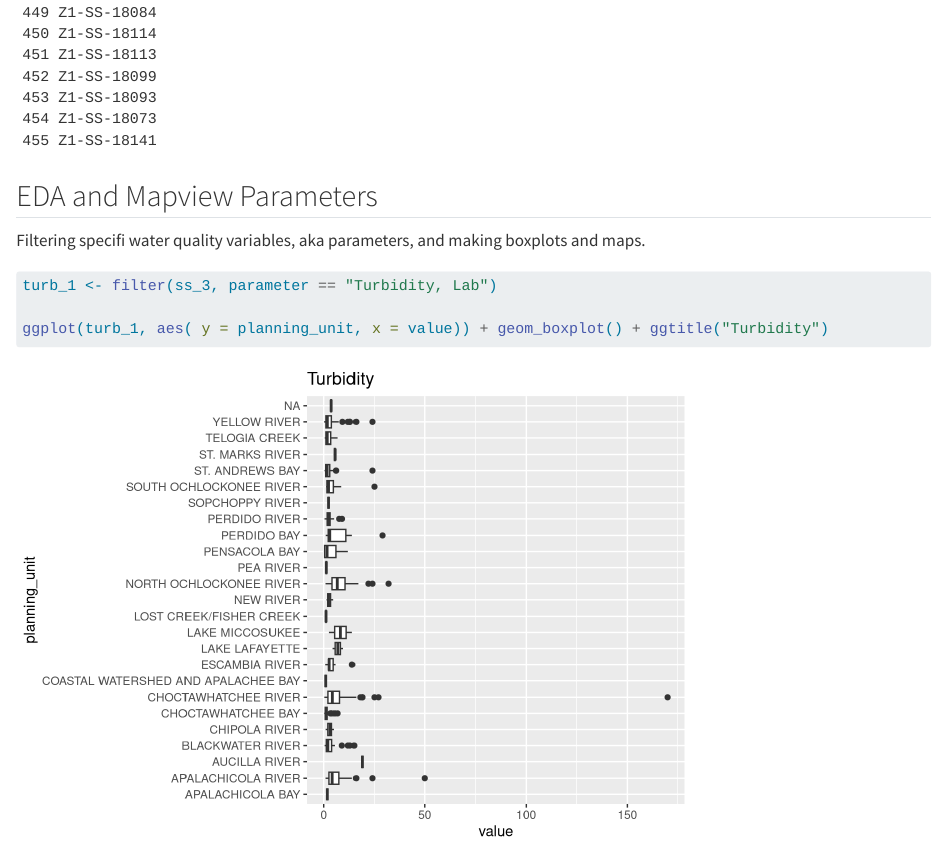
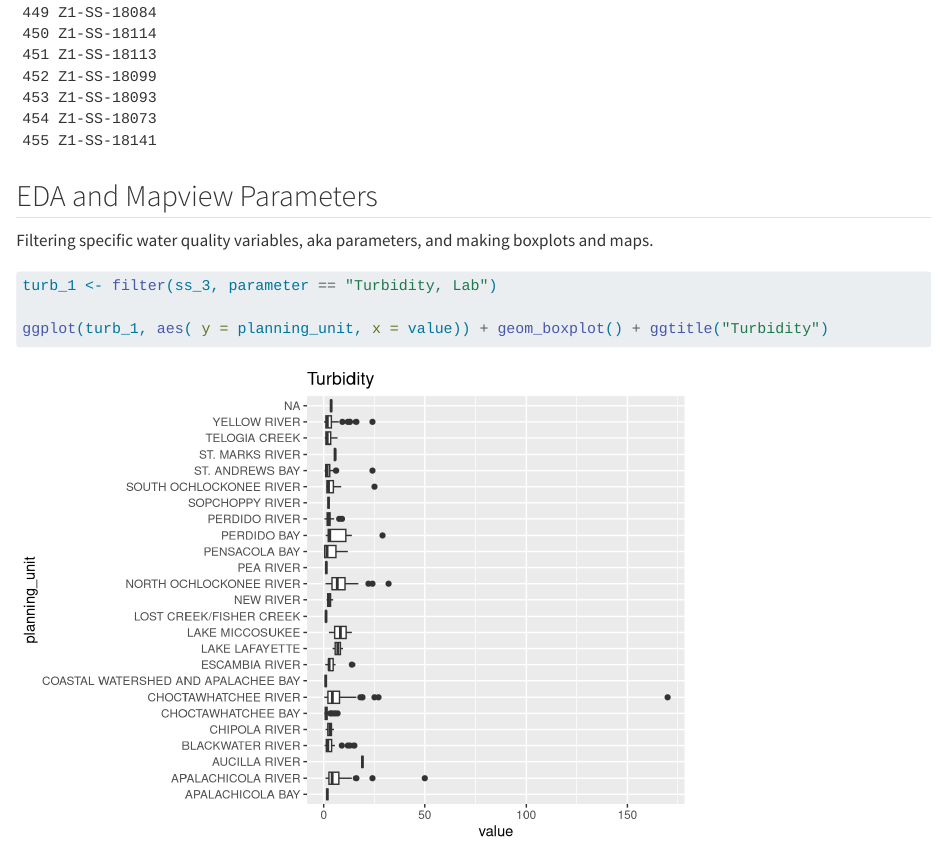
Before and after one commit to mgm-cincy/nokuse_seven_runs_survey, a Quarto document (FDEP/fdep_streams_zone1.qmd): the page in a window 1100 px wide, from 15270 px down. Rendered offline with R 4.5, knitr and Pandoc in place of Quarto, with nearby package versions; some code elsewhere in the file could not run offline; long lines of code are wrapped; column names are cleaned by a stand-in for the janitor package.

Commit message:
corrected typo

````diff
--- a/FDEP/fdep_streams_zone1.qmd
+++ b/FDEP/fdep_streams_zone1.qmd
@@ -77,7 +77,7 @@ distinct( ss_3, station_name) %>%
 
 ## EDA and Mapview Parameters
 
-Filtering specifi water quality variables, aka parameters, and making boxplots and maps.
+Filtering specific water quality variables, aka parameters, and making boxplots and maps.
 
 ```{r eda_maps}
 
````
